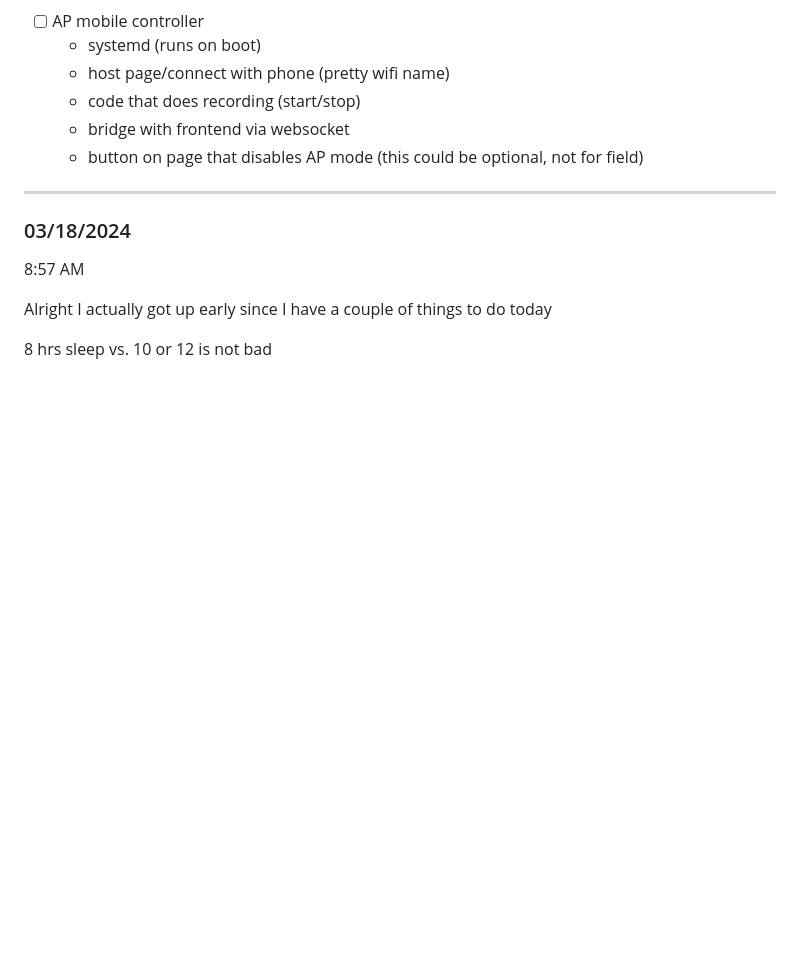
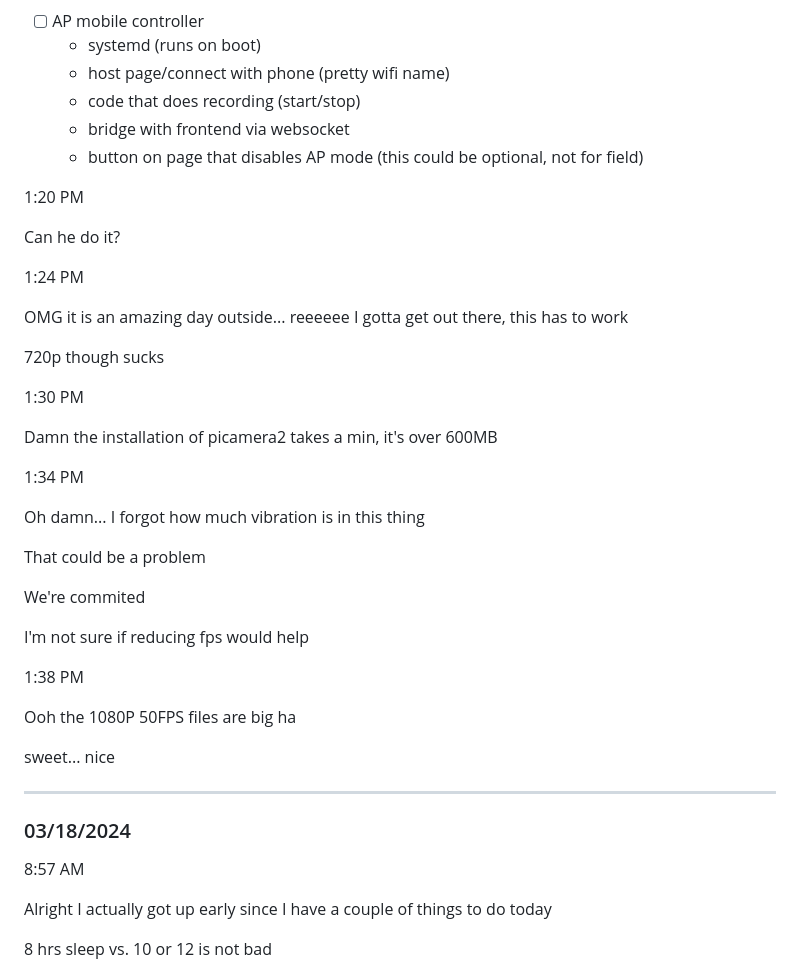
Before and after one commit to jdc-cunningham/ml-clip-cam, a Markdown page: DEVLOG.md, the part around the change printed below. GitHub-like rendering; blank space fills up the shorter version.

Commit message:
start writing code

```diff
--- a/DEVLOG.md
+++ b/DEVLOG.md
@@ -179,6 +179,38 @@ Quick food break
   - bridge with frontend via websocket
   - button on page that disables AP mode (this could be optional, not for field)
 
+1:20 PM
+
+Can he do it?
+
+1:24 PM
+
+OMG it is an amazing day outside... reeeeee I gotta get out there, this has to work
+
+720p though sucks
+
+1:30 PM
+
+Damn the installation of picamera2 takes a min, it's over 600MB
+
+1:34 PM
+
+Oh damn... I forgot how much vibration is in this thing
+
+That could be a problem
+
+We're commited
+
+I'm not sure if reducing fps would help
+
+1:38 PM
+
+Ooh the 1080P 50FPS files are big ha
+
+sweet... nice
+
+
+
 ---
 
 ### 03/18/2024
```
Also changed, not shown: other parts of DEVLOG.md (+0 -2 lines), software/README.md (added, +3 -0 lines).
